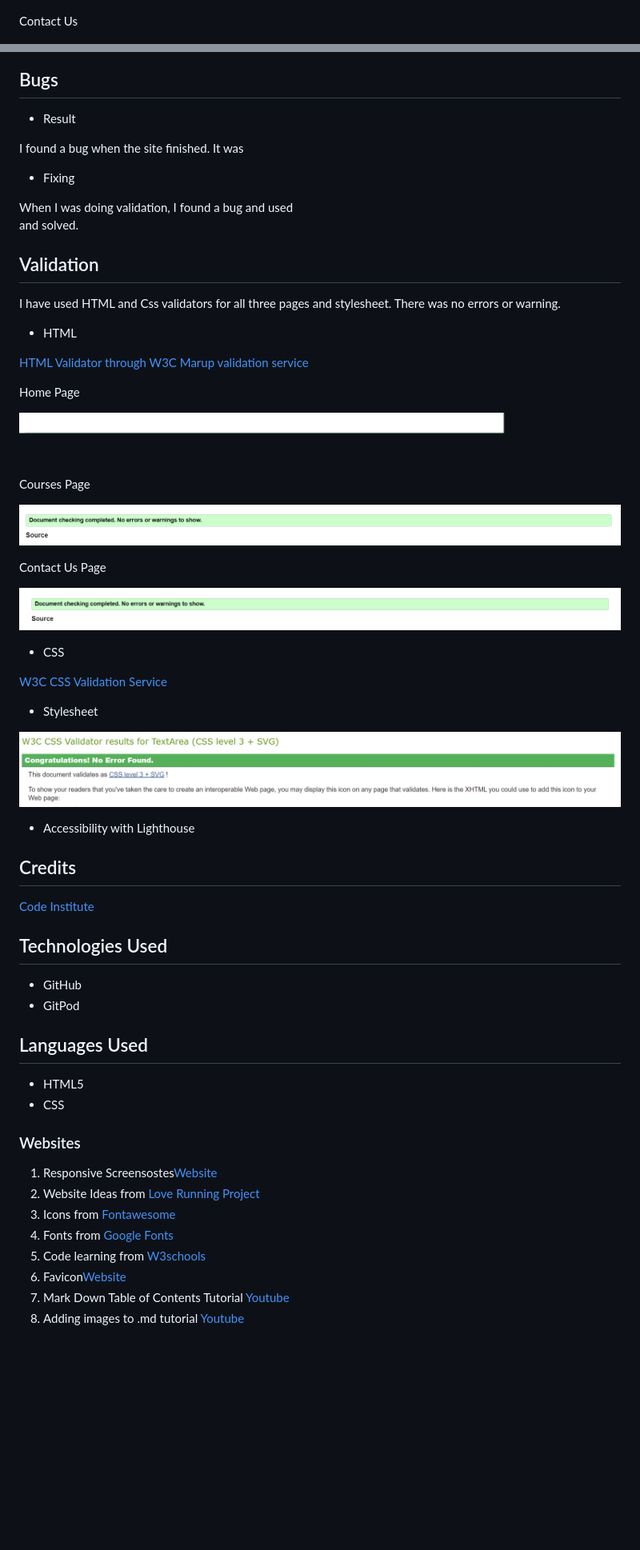
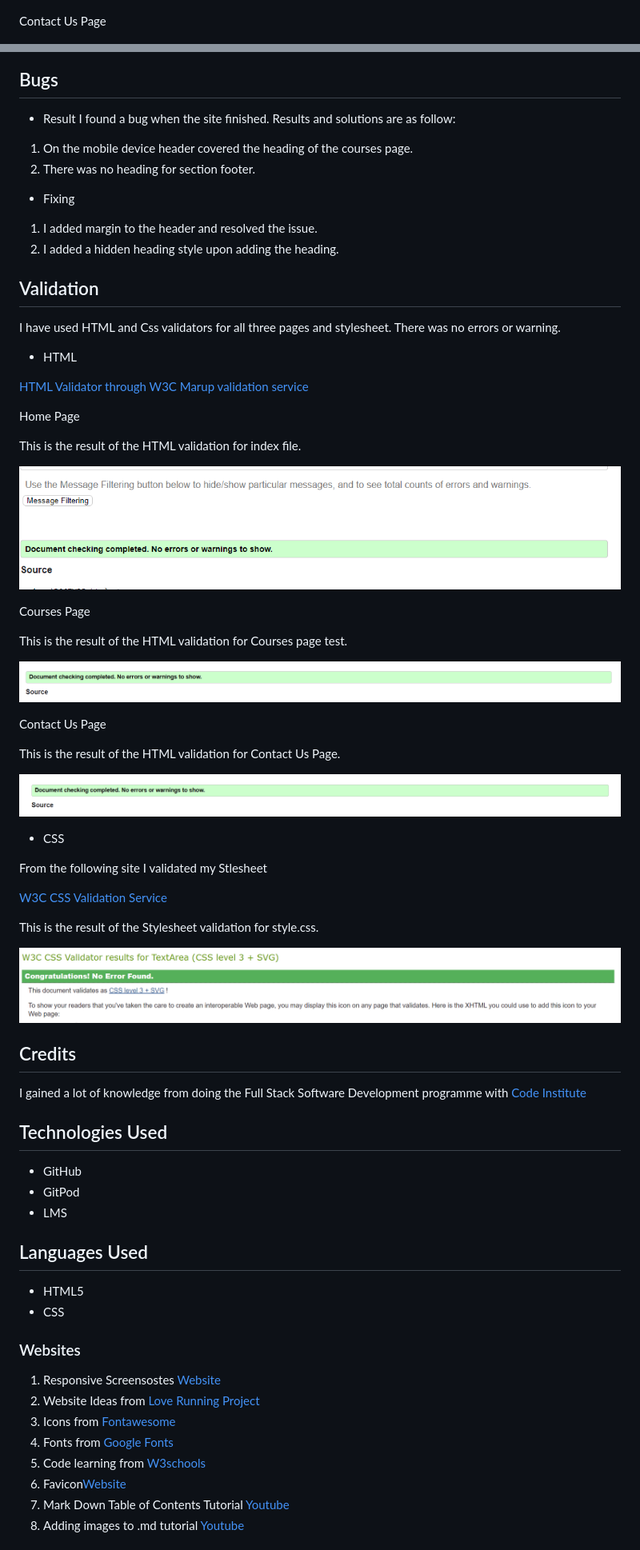
Before and after one commit to AbdurRahimB/Chess-Club, a Markdown page: README.md, 2 parts joined by grey strips. Shown: that part at 80% size. GitHub-like rendering; pictures changed too: assets/images/screenshots/html-val.png; blank space fills up the shorter version.

Commit message:
Add Conclusion and other parts to the README

```diff
--- a/README.md
+++ b/README.md
@@ -50,7 +54,7 @@ I have used balsamiq to produce wireframes. Here i share the screenshots of rela
 
   ![courses-desk1!](assets/images/wireframe/courses-desk1.png)
 
-  Contact Us
+  Contact Us Page
 
   ![contact-us-desk1!](assets/images/wireframe/contact-us-desk1.png)
 
@@ -115,12 +141,14 @@ All the three pages screenshots are here
 ## Bugs
 
   + Result
-
-I found a bug when the site finished. It was <br />
+  I found a bug when the site finished. Results and solutions are as follow:
+1. On the mobile device header covered the heading of the courses page.
+2. There was no heading for section footer.
 
   + Fixing
 
-  When I was doing validation, I found a bug and used <br> and solved.
+  1. I added margin to the header and resolved the issue.
+  2. I added a hidden heading style upon adding the heading.
 
 ## Validation
 
@@ -132,41 +160,48 @@ I have used HTML and Css validators for all three pages and stylesheet. There wa
 
 Home Page
 
+This is the result of the HTML validation for index file.
+
 ![html-val!](/assets/images/screenshots/html-val.png)
 
 Courses Page
+
+This is the result of the HTML validation for Courses page test.
 
 ![courses-val!](/assets/images/screenshots/courses-val.png)
 
 Contact Us Page
 
+This is the result of the HTML validation for Contact Us Page.
+
 ![contact-val!](/assets/images/screenshots/contact-val.png)
 
 + CSS
 
+From the following site I validated my Stlesheet
+
 [W3C CSS Validation Service](https://jigsaw.w3.org/css-validator/#validate_by_input)
 
- + Stylesheet
+ This is the result of the Stylesheet validation for style.css.
 
 ![css-val!](/assets/images/screenshots/css-val.png)
 
-+ Accessibility with Lighthouse
+## Credits
 
+I gained a lot of knowledge from doing the Full Stack Software Development programme with [Code Institute](https://learn.codeinstitute.net/)
 
-
-## Credits
-[Code Institute](https://learn.codeinstitute.net/)
 
 ## Technologies Used
  + GitHub
  + GitPod
+ + LMS
 
 ## Languages Used
   + HTML5
   + CSS
 
 ### Websites
-1. Responsive Screensostes[Website](https://ui.dev/amiresponsive)
+1. Responsive Screensostes [Website](https://ui.dev/amiresponsive)
 2. Website Ideas from [Love Running Project](https://abdurrahimb.github.io/Love-Running/)
 3. Icons from [Fontawesome](https://fontawesome.com/)
 4. Fonts from [Google Fonts](https://fonts.google.com/)
```
Also changed, not shown: other parts of README.md (+69 -35 lines).
